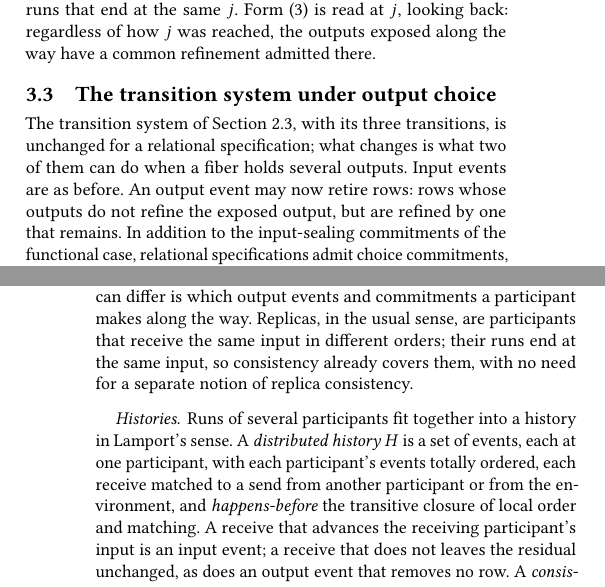
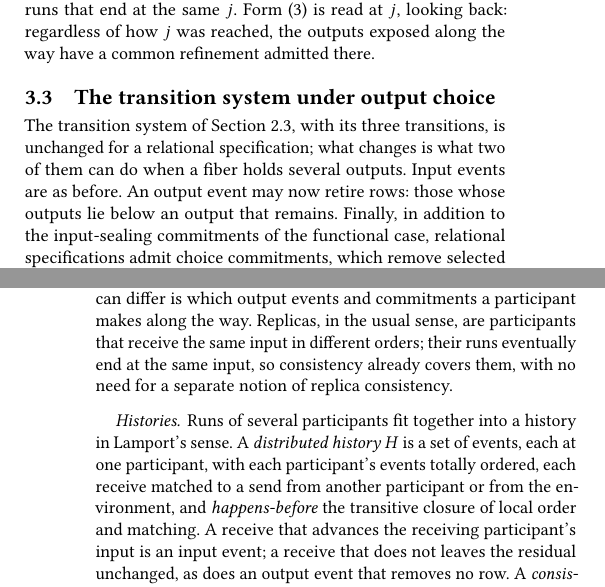
Before and after one commit to jhellerstein/coord-criterion, a LaTeX document (main.tex): two parts of the columns of pages 10 and 11 of 21, joined at a grey line, cut so that both start at the same text. Compiled offline with pdfLaTeX.

Commit message:
3.3 opening (user's edits): retired rows lie below an output that remains

```diff
--- a/main.tex
+++ b/main.tex
@@ -1411,8 +1411,8 @@ way have a common refinement admitted there.
 The transition system of Section~\ref{sec:determination}, with its three
 transitions, is unchanged for a relational specification; what changes is
 what two of them can do when a fiber holds several outputs.  Input events are
-as before.  An output event may now retire rows: rows whose outputs do not
-refine the exposed output, but are refined by one that remains.  In addition
+as before.  An output event may now retire rows: those whose outputs lie
+below an output that remains.  Finally, in addition
 to the input-sealing commitments of the functional
 case, relational specifications admit choice commitments, which remove
 selected outputs at a valid input without making any input invalid.
@@ -1504,7 +1504,7 @@ that receive the same input in different orders or groupings, with no
 output events or commitments, reach the same state; what can differ is which
 output events and commitments a participant makes along the way.  Replicas, in
 the usual sense, are participants that receive the same input in different
-orders; their runs end at the same input, so consistency already covers them,
+orders; their runs eventually end at the same input, so consistency already covers them,
 with no need for a separate notion of replica consistency.
 
 \paragraph{Histories.}
```
